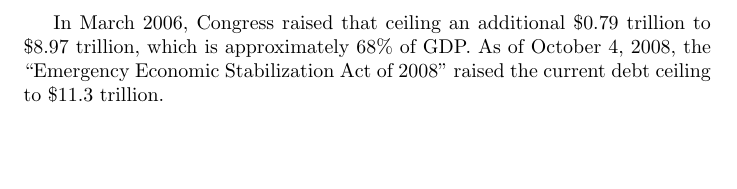
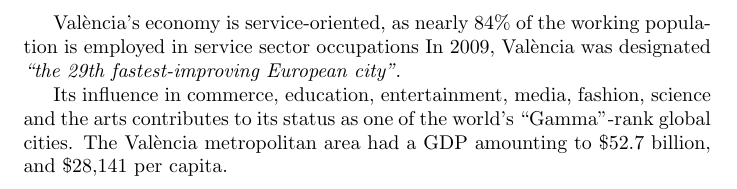
Before and after one commit to balunet/latex-course, a LaTeX problem sheet (basics-exercise-1-solution.tex): part of the page, cut at the place of the change, the shorter picture padded with empty space. Compiled offline with pdfLaTeX.

Commit message:
Modified exercise 1

```diff
--- a/basics-exercise-1-solution.tex
+++ b/basics-exercise-1-solution.tex
@@ -5,12 +5,15 @@
 % 1. escape the dollar signs with backslashes (e.g. $0.79 --> \$0.79)
 % 2. escape the percent sign (68% --> 68\%)
 % 3. fix the double quotes (" --> `` or '')
+% 4. Scape València -> Val\`{e}cia
 
-In March 2006, Congress raised that ceiling an
-additional \$0.79 trillion to \$8.97 trillion,
-which is approximately 68\% of GDP. As of October
-4, 2008, the ``Emergency Economic Stabilization
-Act of 2008'' raised the current debt ceiling
-to \$11.3 trillion.
+Val\`{e}ncia's economy is service-oriented, as nearly 84\% of the working population
+is employed in service sector occupations In 2009, Val\`{e}ncia was designated \emph{``the
+29th fastest-improving European city''}.
+
+Its influence in commerce, education, entertainment, media, fashion, science
+and the arts contributes to its status as one of the world's ``Gamma''-rank
+global cities. The Val\`{e}ncia metropolitan area had a GDP amounting to \$52.7
+billion, and \$28,141 per capita.
 
 \end{document}
```
Also changed, not shown: basics-exercise-1.tex (+9 -6 lines), latex-course-intro.tex (+9 -4 lines), recap-exercise-solution.pdf.
